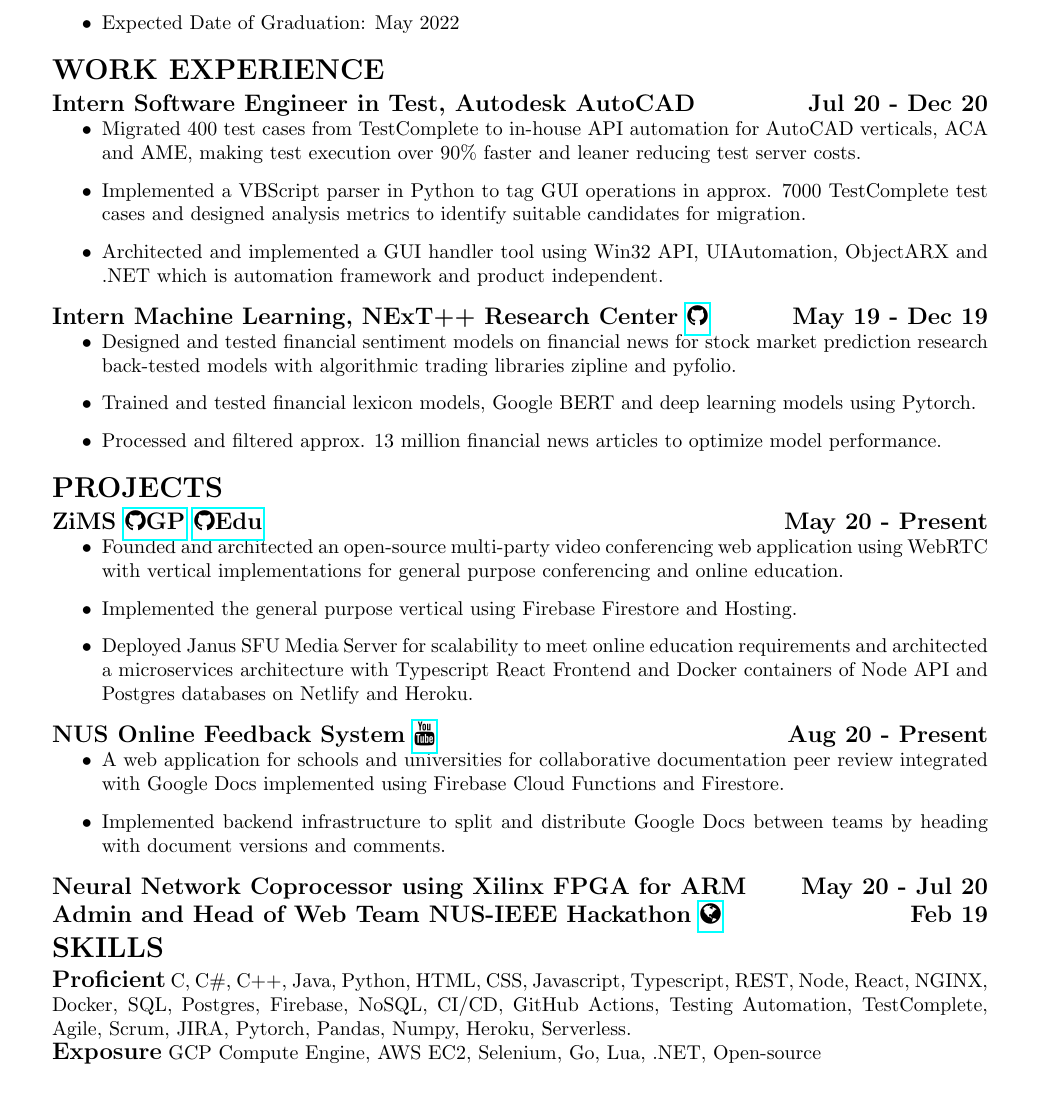
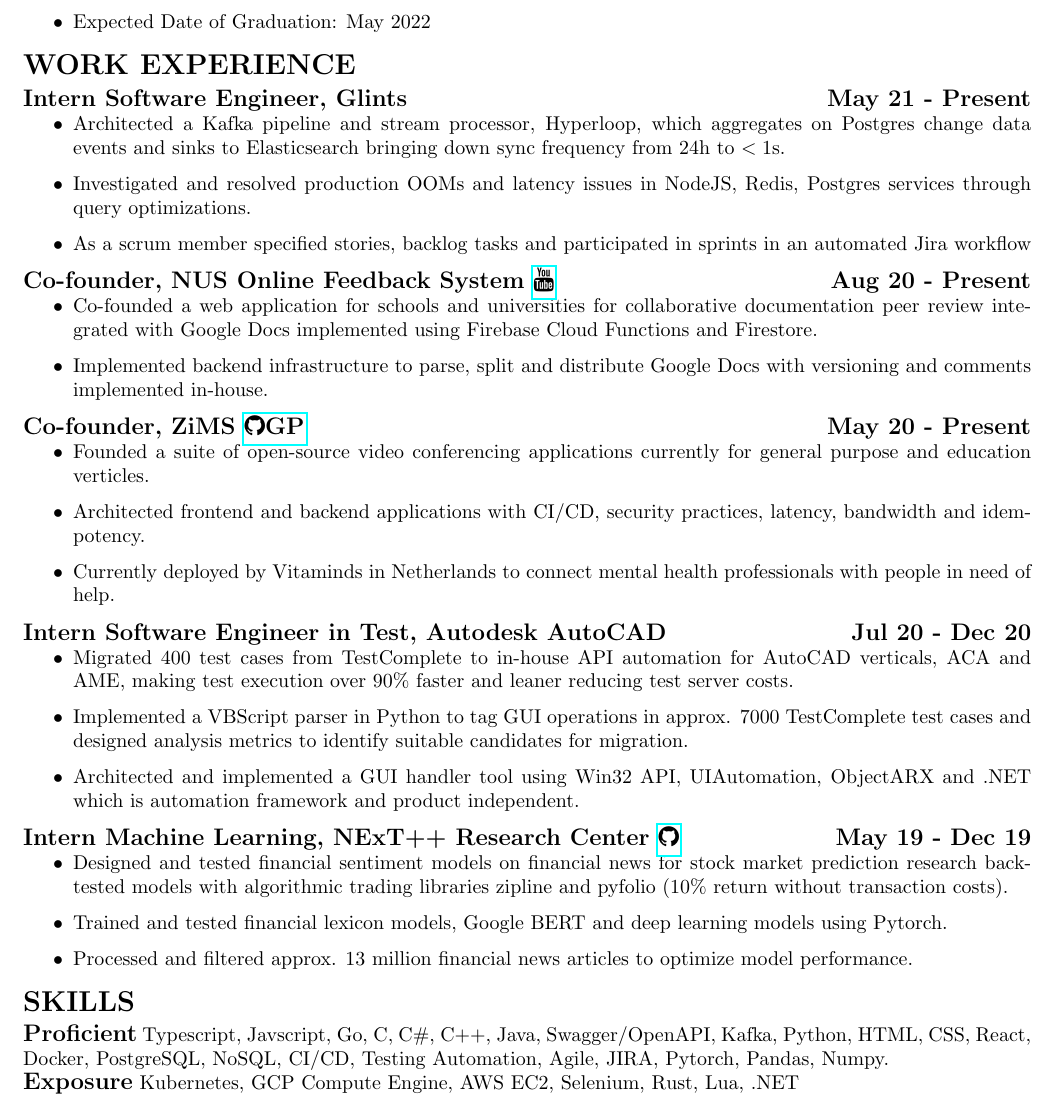
Before and after one commit to yzia2000/yzia2000, a LaTeX CV (resume/resume.tex): part of the page, cut so that both start at the same text. Compiled offline with pdfLaTeX.

Commit message:
updated transcript and resume

```diff
--- a/resume/resume.tex
+++ b/resume/resume.tex
@@ -1,4 +1,4 @@
-\documentclass[11pts]{article}
+\documentclass[12pts]{article}
 \usepackage{hyperref}
 \usepackage{fontawesome}
 \usepackage[compact]{titlesec}
@@ -11,10 +11,10 @@
 \titlespacing{\subsubsection}{0pt}{*0}{*0}
 
 \topmargin=0.0in %length of margin at the top of the page (1 inch added by default)
-\oddsidemargin=0.0in %length of margin on sides for odd pages
-\evensidemargin=0in %length of margin on sides for even pages
-\textwidth=6.5in %How wide you want your text to be
-\marginparwidth=0.5in
+\oddsidemargin=-0.2in %length of margin on sides for odd pages
+\evensidemargin=-0.2in %length of margin on sides for even pages
+\textwidth=7.0in %How wide you want your text to be
+\marginparwidth=0.0in
 \headheight=0pt %1in margins at top and bottom (1 inch is added to this value by default)
 \headsep=0pt %Increase to increase white space in between headers and the top of the page
 \textheight=9.0in %How tall the text body is allowed to be on each page
@@ -49,11 +49,30 @@
 \subsection*{National University of Singapore (NUS) \hfill Aug 18 - Present}
 \begin{itemize}
     \item Bachelor of Engineering (Computer Engineering), Hons with minor in Data Engineering (restricted minor)
-    \item Current CAP: 4.50 (Expected First Class Honours) Dean's List 2019/2020 FoE and SoC
+    \item Current CAP: 4.52 (Expected First Class Honours) Dean's List 2019/2020 FoE and SoC
     \item Expected Date of Graduation: May 2022
 \end{itemize}
 
 \section*{WORK EXPERIENCE}
+\subsection*{Intern Software Engineer, Glints \hfill May 21 - Present}
+\begin{itemize}
+    \item Architected a Kafka pipeline and stream processor, Hyperloop, which aggregates on Postgres change data events and sinks to Elasticsearch bringing down sync frequency from 24h to $<1$s.
+    \item Investigated and resolved production OOMs and latency issues in NodeJS, Redis, Postgres services through query optimizations.
+    \item As a scrum member specified stories, backlog tasks and participated in sprints in an automated Jira workflow
+\end{itemize}
+
+\subsection*{Co-founder, NUS Online Feedback System \href{https://youtu.be/LVmKodrE8e0}{\faYoutube} \hfill Aug 20 - Present}
+\begin{itemize}
+    \item Co-founded a web application for schools and universities for collaborative documentation peer review integrated with Google Docs implemented using Firebase Cloud Functions and Firestore.
+    \item Implemented backend infrastructure to parse, split and distribute Google Docs with versioning and comments implemented in-house.
+\end{itemize}
+
+\subsection*{Co-founder, ZiMS \href{https://github.com/zims-live}{\faGithub GP} \hfill May 20 - Present}
+\begin{itemize}
+    \item Founded a suite of open-source video conferencing applications currently for general purpose and education verticles.
+    \item Architected frontend and backend applications with CI/CD, security practices, latency, bandwidth and idempotency.
+    \item Currently deployed by Vitaminds in Netherlands to connect mental health professionals with people in need of help.
+\end{itemize}
 
 \subsection*{Intern Software Engineer in Test, Autodesk AutoCAD \hfill Jul 20 - Dec 20}
 \begin{itemize}
@@ -64,38 +83,18 @@
 
 \subsection*{ Intern Machine Learning, NExT++ Research Center \href{https://github.com/GelliFrancesco/assetpriceprediction}{\faGithub} \hfill May 19 - Dec 19}
 \begin{itemize}
-    \item Designed and tested financial sentiment models on financial news for stock market prediction research back-tested models with algorithmic trading libraries zipline and pyfolio.
+    \item Designed and tested financial sentiment models on financial news for stock market prediction research back-tested models with algorithmic trading libraries zipline and pyfolio (10\% return without transaction costs).
     \item Trained and tested financial lexicon models, Google BERT and deep learning models using Pytorch.
     \item Processed and filtered approx. 13 million financial news articles to optimize model performance.
 \end{itemize}
 
-\section*{PROJECTS}
-
-\subsection*{ZiMS \href{https://github.com/yzia2000/zims-mesh}{\faGithub GP} \href{https://github.com/yzia2000/zims}{\faGithub Edu} \hfill May 20 - Present}
-\begin{itemize}
-    \item Founded and architected an open-source multi-party video conferencing web application using WebRTC with vertical implementations for general purpose conferencing and online education.
-    \item Implemented the general purpose vertical using Firebase Firestore and Hosting.
-    \item Deployed Janus SFU Media Server for scalability to meet online education requirements and architected a microservices architecture with Typescript React Frontend and Docker containers of Node API and Postgres databases on Netlify and Heroku.
-\end{itemize}
-
-\subsection*{NUS Online Feedback System \href{https://youtu.be/LVmKodrE8e0}{\faYoutube} \hfill Aug 20 - Present}
-\begin{itemize}
-    \item A web application for schools and universities for collaborative documentation peer review integrated with Google Docs implemented using Firebase Cloud Functions and Firestore.
-    \item Implemented backend infrastructure to split and distribute Google Docs between teams by heading with document versions and comments.
-\end{itemize}
-
-\subsection*{Neural Network Coprocessor using Xilinx FPGA for ARM \hfill May 20 - Jul 20}
-
-\subsection*{Admin and Head of Web Team NUS-IEEE Hackathon \href{https://www.nusieeehackathon.com/}{\faGlobe} \hfill Feb 19}
-
 \section*{SKILLS}
-
 {\large \bf Proficient}
-C, C\#, C++, Java, Python, HTML, CSS, Javascript, Typescript, REST, Node, React, NGINX, Docker,
-SQL, Postgres, Firebase, NoSQL, CI/CD, GitHub Actions, Testing Automation, TestComplete, Agile, Scrum, JIRA,
-Pytorch, Pandas, Numpy, Heroku, Serverless.
+Typescript, Javscript, Go, C, C\#, C++, Java, Swagger/OpenAPI, Kafka, Python, HTML, CSS, React, Docker,
+PostgreSQL, NoSQL, CI/CD, Testing Automation, Agile, JIRA,
+Pytorch, Pandas, Numpy.
 
 {\large \bf Exposure}
-GCP Compute Engine, AWS EC2, Selenium, Go, Lua, .NET, Open-source
+Kubernetes, GCP Compute Engine, AWS EC2, Selenium, Rust, Lua, .NET
 
 \end{document}
```
Also changed, not shown: Transcript.pdf, resume/resume.pdf.
